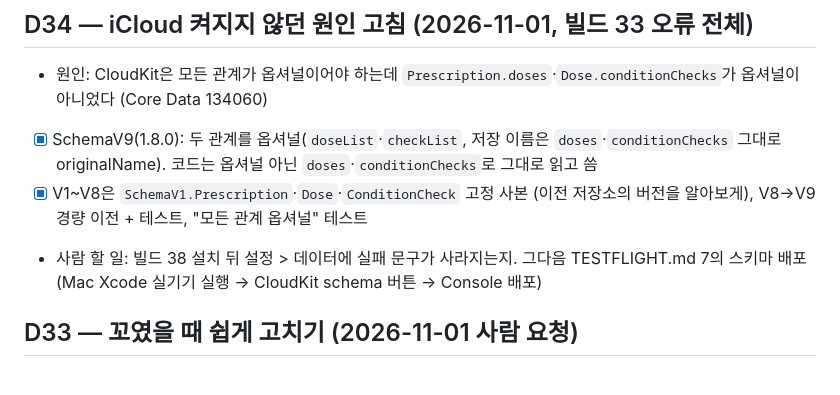
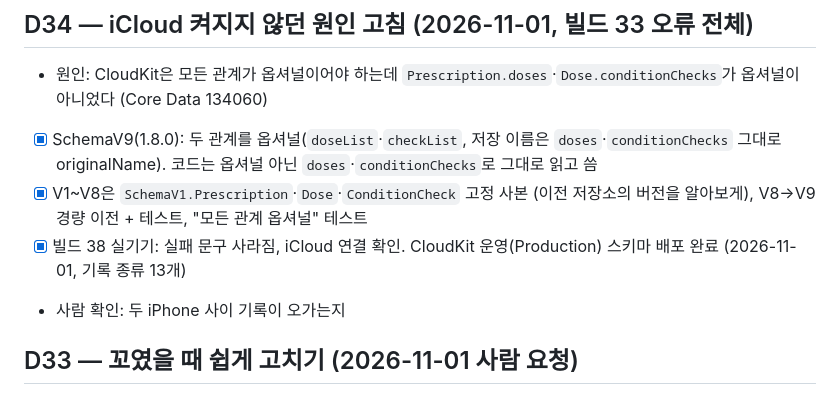
Before and after one commit to puertpoyo-cell/Ma-Sense, a Markdown page: docs/MILESTONES.md, the part around the change. Rendered like a GitHub page.

Commit message:
docs: iCloud 연결·CloudKit 운영 스키마 배포 완료 기록
Co-Authored-By: Claude Opus 5.5 <noreply@anthropic.com>
Claude-Session: https://claude.ai/code/session_01SY5kiPRf4CGq3p3CBvtshe

```diff
--- a/docs/MILESTONES.md
+++ b/docs/MILESTONES.md
@@ -330,7 +330,8 @@ main에서 따로 정한 문서 변경 A~E(2026-10-21)를 이 브랜치 문서
 - 원인: CloudKit은 모든 관계가 옵셔널이어야 하는데 `Prescription.doses`·`Dose.conditionChecks`가 옵셔널이 아니었다 (Core Data 134060)
 - [x] SchemaV9(1.8.0): 두 관계를 옵셔널(`doseList`·`checkList`, 저장 이름은 `doses`·`conditionChecks` 그대로 originalName). 코드는 옵셔널 아닌 `doses`·`conditionChecks`로 그대로 읽고 씀
 - [x] V1~V8은 `SchemaV1.Prescription`·`Dose`·`ConditionCheck` 고정 사본 (이전 저장소의 버전을 알아보게), V8→V9 경량 이전 + 테스트, "모든 관계 옵셔널" 테스트
-- 사람 할 일: 빌드 38 설치 뒤 설정 > 데이터에 실패 문구가 사라지는지. 그다음 TESTFLIGHT.md 7의 스키마 배포(Mac Xcode 실기기 실행 → CloudKit schema 버튼 → Console 배포)
+- [x] 빌드 38 실기기: 실패 문구 사라짐, iCloud 연결 확인. CloudKit 운영(Production) 스키마 배포 완료 (2026-11-01, 기록 종류 13개)
+- 사람 확인: 두 iPhone 사이 기록이 오가는지
 
 ## D33 — 꼬였을 때 쉽게 고치기 (2026-11-01 사람 요청)
 
```
